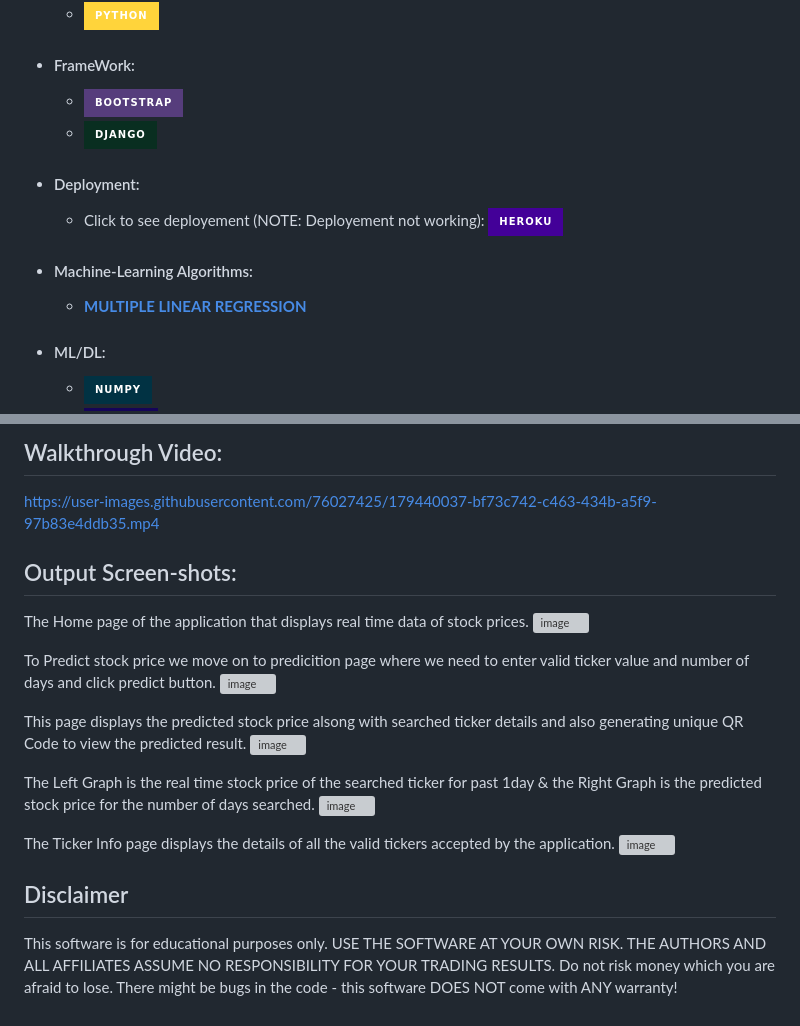
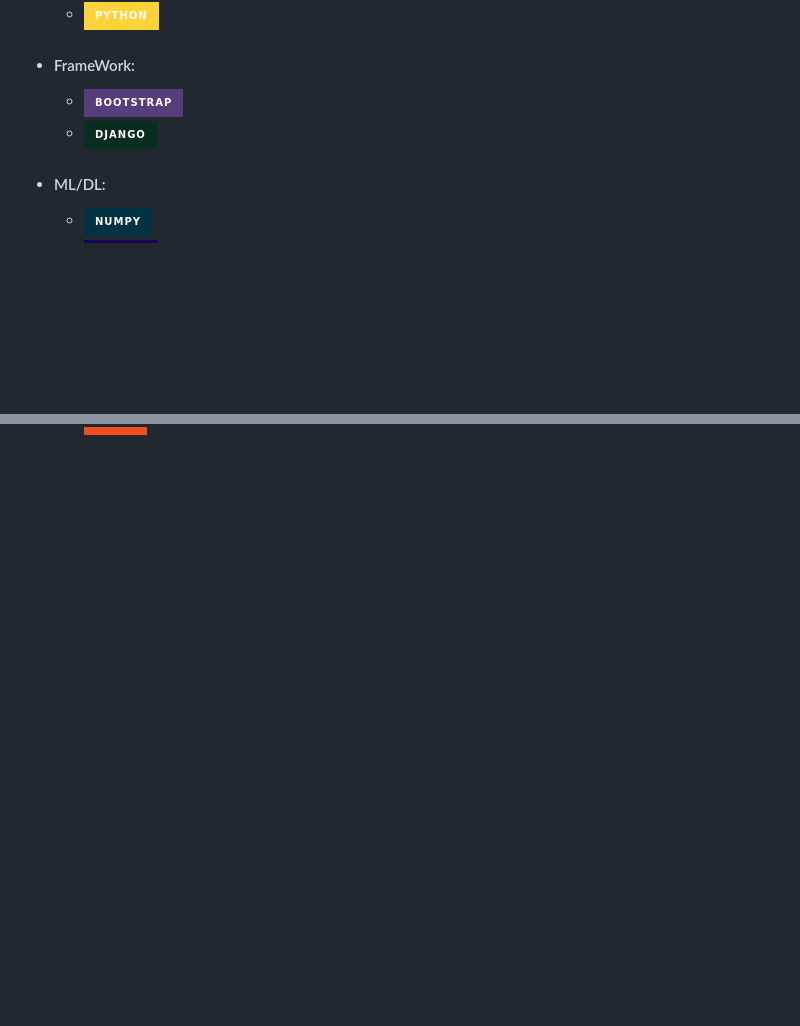
Before and after one commit to Aman-Singh5/stock-market, a Markdown page: README.md, 2 parts joined by grey strips. Rendered like a GitHub page; badges without logos; blank space fills up the shorter version; grey boxes are pictures that could not be loaded.

```diff
--- a/README.md
+++ b/README.md
@@ -34,12 +34,6 @@
 - #### FrameWork:
   - ![BOOTSTRAP](https://img.shields.io/badge/Bootstrap-563D7C?style=for-the-badge&logo=bootstrap&logoColor=white)
   - ![DJANGO](https://img.shields.io/badge/Django-092E20?style=for-the-badge&logo=django&logoColor=green)
-
-- #### Deployment:
-  - Click to see deployement (NOTE: Deployement not working): <a href="https://stock-prediction-system.herokuapp.com/">![Heroku](https://img.shields.io/badge/Heroku-430098?style=for-the-badge&logo=heroku&logoColor=white)</a>
-- #### Machine-Learning Algorithms:
-  - <a href="https://en.wikipedia.org/wiki/Linear_regression">**MULTIPLE LINEAR REGRESSION**</a>
-
 - #### ML/DL:
   - ![NumPy](https://img.shields.io/badge/numpy-%23013243.svg?style=for-the-badge&logo=numpy&logoColor=white)
   - ![Pandas](https://img.shields.io/badge/pandas-%23150458.svg?style=for-the-badge&logo=pandas&logoColor=white)
@@ -143,29 +57,0 @@
-## Walkthrough Video:
-
-
-https://user-images.githubusercontent.com/76027425/179440037-bf73c742-c463-434b-a5f9-97b83e4ddb35.mp4
-
-
-## Output Screen-shots:
-The Home page of the application that displays real time data of stock prices.
-![image](https://user-images.githubusercontent.com/76027425/179440522-674b6e07-31dc-422f-81e3-0e0c9c74c85a.png)
-
-To Predict stock price we move on to predicition page where we need to enter valid ticker value and number of days and click predict button.
-![image](https://user-images.githubusercontent.com/76027425/179440538-a7054ec1-ce3b-44b1-b55e-72bf7e23692c.png)
-
-This page displays the predicted stock price alsong with searched ticker details and also generating unique QR Code to view the predicted result.
-![image](https://user-images.githubusercontent.com/76027425/179440583-dcb85f97-d358-42d7-a7b4-661461135efd.png)
-
-The Left Graph is the real time stock price of the searched ticker for past 1day & the Right Graph is the predicted stock price for the number of days searched.
-![image](https://user-images.githubusercontent.com/76027425/179440591-06b8b095-d2c4-4df8-93d7-fe389b748470.png)
-
-The Ticker Info page displays the details of all the valid tickers accepted by the application.
-![image](https://user-images.githubusercontent.com/76027425/179440611-3552e15a-a66e-464b-a000-cb45b864352c.png)
-
-
-
-
-## Disclaimer
-<p>
-This software is for educational purposes only. USE THE SOFTWARE AT YOUR OWN RISK. THE AUTHORS AND ALL AFFILIATES ASSUME NO RESPONSIBILITY FOR YOUR TRADING RESULTS. Do not risk money which you are afraid to lose. There might be bugs in the code - this software DOES NOT come with ANY warranty!
-</p>
```
Also changed, not shown: other parts of README.md (+0 -79 lines).
